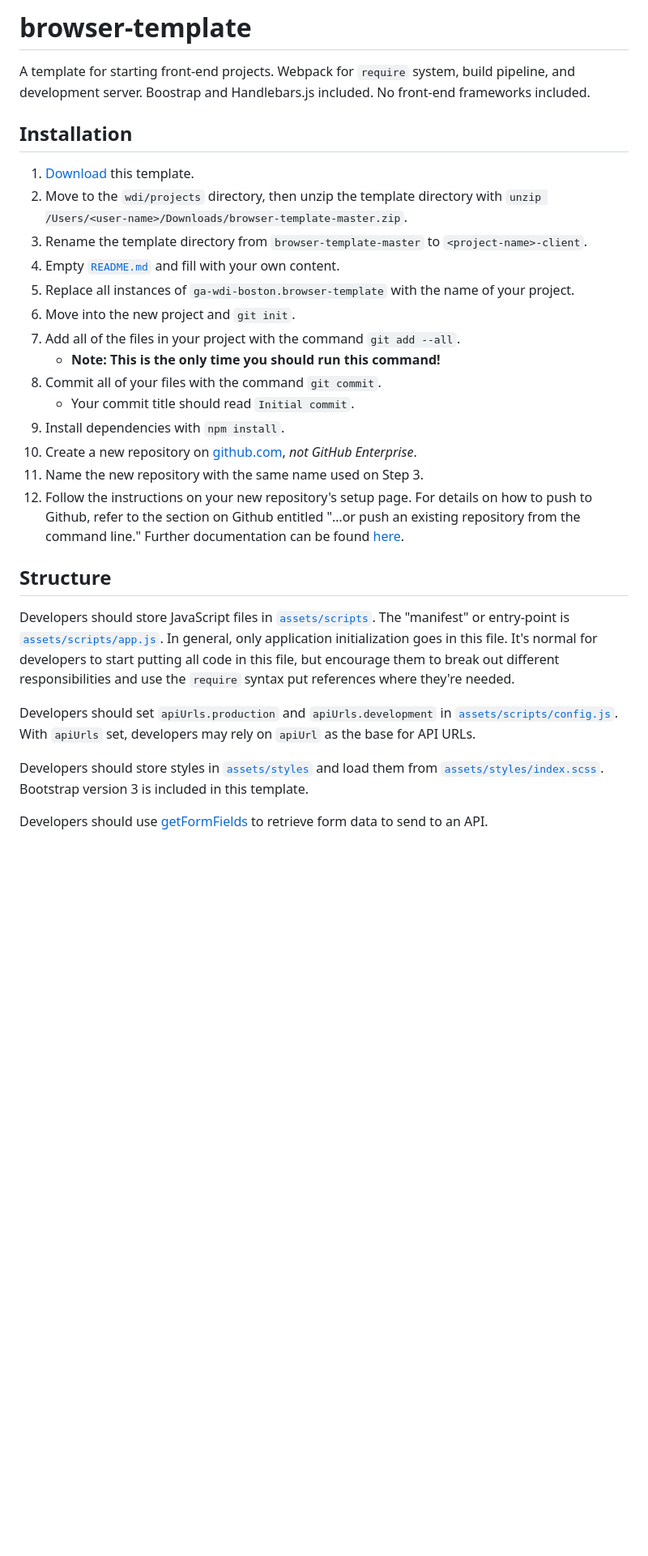
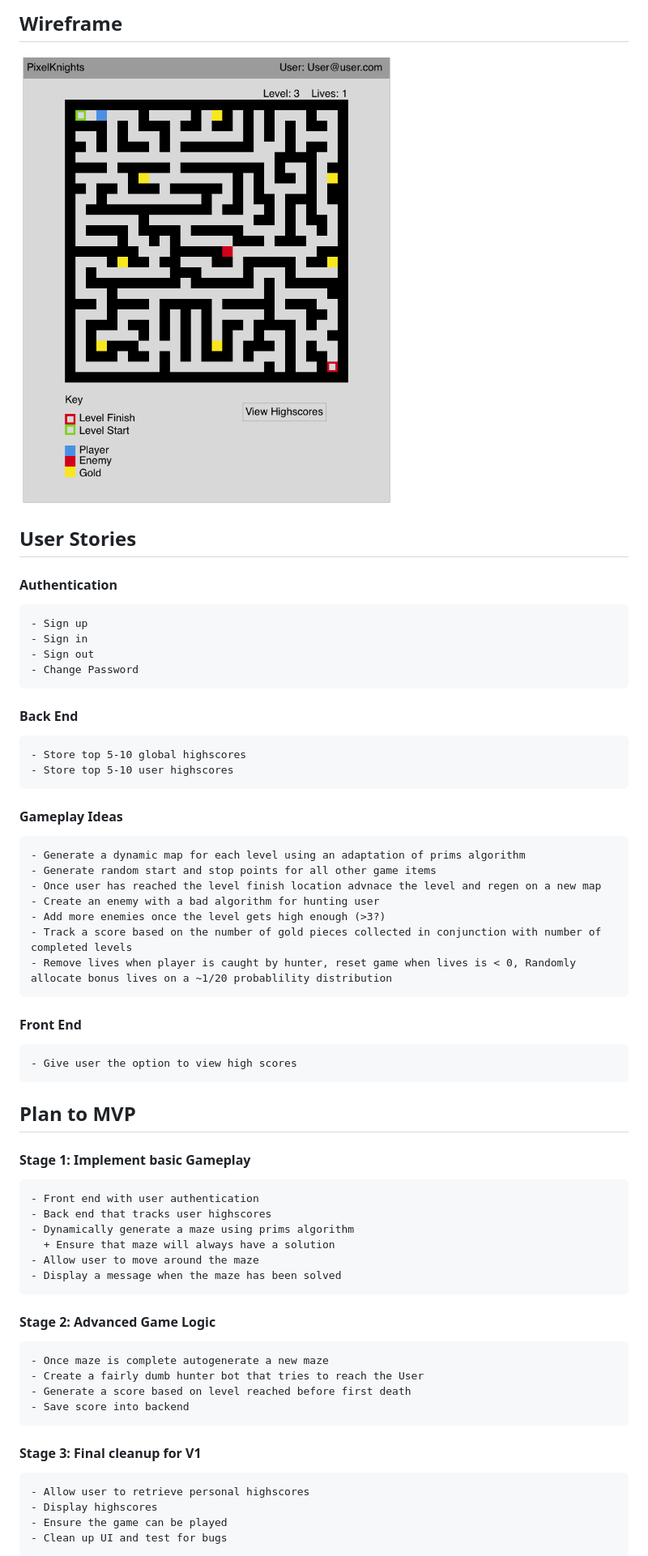
Before and after one commit to ckempema/PixelKnight, a Markdown page: README.md, the part around the change printed below. Shown: that part at 81% size. GitHub-like rendering; pictures changed too: public/PixelKnights_Wireframe_V1.png (added); blank space fills up the shorter version.

Commit message:
Planning Documentation
Added planning phase into README

```diff
--- a/README.md
+++ b/README.md
@@ -2,52 +2,49 @@
 
-# browser-template
+## Wireframe
+![Wireframe](./public/PixelKnights_Wireframe_V1.png)
 
-A template for starting front-end projects. Webpack for `require` system, build
-pipeline, and development server. Boostrap and Handlebars.js included. No
-front-end frameworks included.
+## User Stories
+  #### Authentication
+    - Sign up
+    - Sign in
+    - Sign out
+    - Change Password
 
-## Installation
+  #### Back End
+    - Store top 5-10 global highscores
+    - Store top 5-10 user highscores
 
-1. [Download](../../archive/master.zip) this template.
-1. Move to the `wdi/projects` directory, then unzip the template directory with
-    `unzip /Users/<user-name>/Downloads/browser-template-master.zip`.
-1. Rename the template directory from `browser-template-master` to
-    `<project-name>-client`.
-1. Empty [`README.md`](README.md) and fill with your own content.
-1. Replace all instances of `ga-wdi-boston.browser-template` with the name of
-    your project.
-1. Move into the new project and `git init`.
-1. Add all of the files in your project with the command `git add --all`.
-      - **Note: This is the only time you should run this command!**
-1. Commit all of your files with the command `git commit`.
-      - Your commit title should read `Initial commit`.
-1. Install dependencies with `npm install`.
-1. Create a new repository on [github.com](https://github.com),
-    _not GitHub Enterprise_.
-1. Name the new repository with the same name used on Step 3.
-1. Follow the instructions on your new repository's setup page. For details on
-   how to push to Github, refer to the section on Github entitled "…or push an existing
-   repository from the command line." Further documentation can be found [here](https://help.github.com/articles/adding-an-existing-project-to-github-using-the-command-line/).
+  #### Gameplay Ideas
+    - Generate a dynamic map for each level using an adaptation of prims algorithm
+    - Generate random start and stop points for all other game items
+    - Once user has reached the level finish location advnace the level and regen on a new map
+    - Create an enemy with a bad algorithm for hunting user
+    - Add more enemies once the level gets high enough (>3?)
+    - Track a score based on the number of gold pieces collected in conjunction with number of completed levels
+    - Remove lives when player is caught by hunter, reset game when lives is < 0, Randomly allocate bonus lives on a ~1/20 probablility distribution
 
-## Structure
+  #### Front End
+    - Give user the option to view high scores
+## Plan to MVP
 
-Developers should store JavaScript files in [`assets/scripts`](assets/scripts).
-The "manifest" or entry-point is
-[`assets/scripts/app.js`](assets/scripts/app.js). In general, only
-application initialization goes in this file. It's normal for developers to
-start putting all code in this file, but encourage them to break out different
-responsibilities and use the `require` syntax put references where they're
-needed.
+  #### Stage 1: Implement basic Gameplay
+    - Front end with user authentication
+    - Back end that tracks user highscores
+    - Dynamically generate a maze using prims algorithm
+      + Ensure that maze will always have a solution
+    - Allow user to move around the maze
+    - Display a message when the maze has been solved
 
-Developers should set `apiUrls.production` and `apiUrls.development` in
-[`assets/scripts/config.js`](assets/scripts/config.js).  With
-`apiUrls` set, developers may rely on `apiUrl` as the base for API
-URLs.
+  #### Stage 2: Advanced Game Logic
+    - Once maze is complete autogenerate a new maze
+    - Create a fairly dumb hunter bot that tries to reach the User
+    - Generate a score based on level reached before first death
+    - Save score into backend
 
-Developers should store styles in [`assets/styles`](assets/styles) and load them
-from [`assets/styles/index.scss`](assets/styles/index.scss). Bootstrap version 3 is
-included in this template.
+  #### Stage 3: Final cleanup for V1
+    - Allow user to retrieve personal highscores
+    - Display highscores
+    - Ensure the game can be played
+    - Clean up UI and test for bugs
 
-Developers should use [getFormFields](get-form-fields.md) to retrieve form data
-to send to an API.
 
```
Also changed, not shown: other parts of README.md (+10 -60 lines), public/capstone-erd-v1.png (added), 1 other file.
